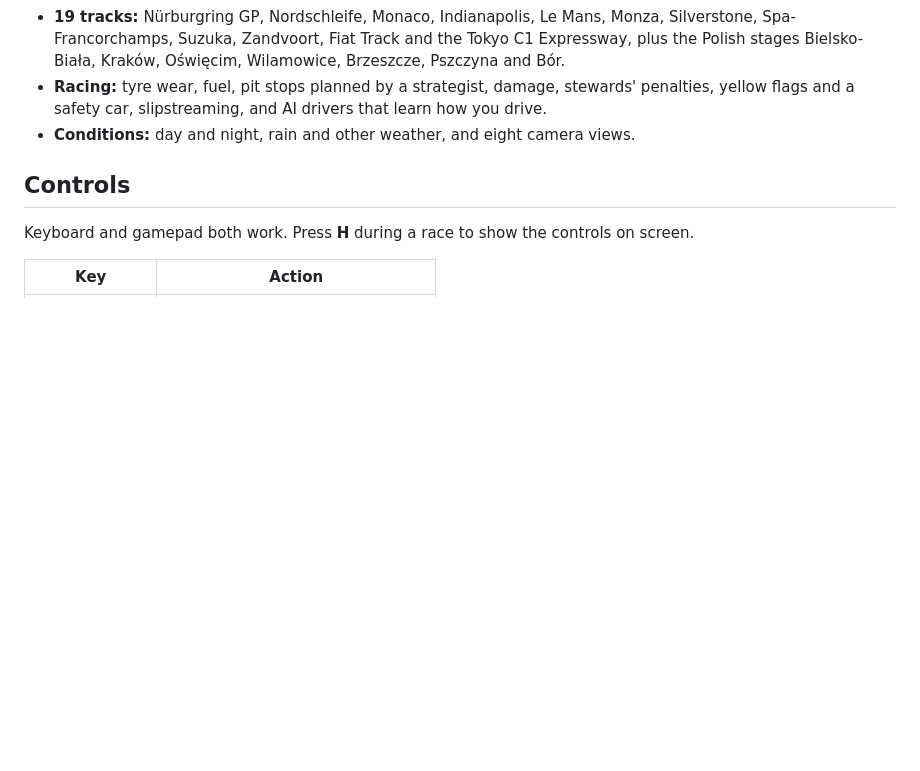
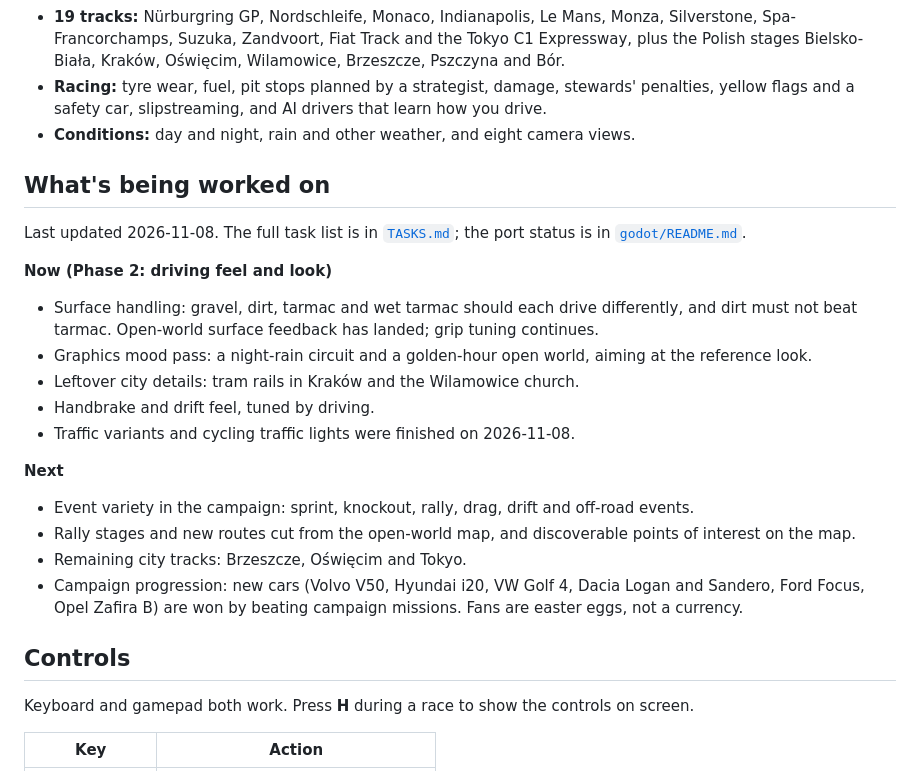
Before and after one commit to martwyymem/seicento900, a Markdown page: README.md, the part around the change. Drawn GitHub-style; blank space fills up the shorter version.

Commit message:
README: add what's being worked on (#3)
Co-authored-by: Bartosz Ćwiertnia <172897372+martwyymem@users.noreply.github.com>
Co-authored-by: Claude Haiku 5.5 <noreply@anthropic.com>

```diff
--- a/README.md
+++ b/README.md
@@ -38,6 +38,28 @@ detail under **Options**.
 - **Racing:** tyre wear, fuel, pit stops planned by a strategist, damage, stewards' penalties, yellow flags
   and a safety car, slipstreaming, and AI drivers that learn how you drive.
 - **Conditions:** day and night, rain and other weather, and eight camera views.
+
+## What's being worked on
+
+Last updated 2026-11-08. The full task list is in [`TASKS.md`](TASKS.md); the port status is in
+[`godot/README.md`](godot/README.md).
+
+**Now (Phase 2: driving feel and look)**
+
+- Surface handling: gravel, dirt, tarmac and wet tarmac should each drive differently, and dirt must not beat tarmac.
+  Open-world surface feedback has landed; grip tuning continues.
+- Graphics mood pass: a night-rain circuit and a golden-hour open world, aiming at the reference look.
+- Leftover city details: tram rails in Kraków and the Wilamowice church.
+- Handbrake and drift feel, tuned by driving.
+- Traffic variants and cycling traffic lights were finished on 2026-11-08.
+
+**Next**
+
+- Event variety in the campaign: sprint, knockout, rally, drag, drift and off-road events.
+- Rally stages and new routes cut from the open-world map, and discoverable points of interest on the map.
+- Remaining city tracks: Brzeszcze, Oświęcim and Tokyo.
+- Campaign progression: new cars (Volvo V50, Hyundai i20, VW Golf 4, Dacia Logan and Sandero, Ford Focus, Opel
+  Zafira B) are won by beating campaign missions. Fans are easter eggs, not a currency.
 
 ## Controls
 
```
